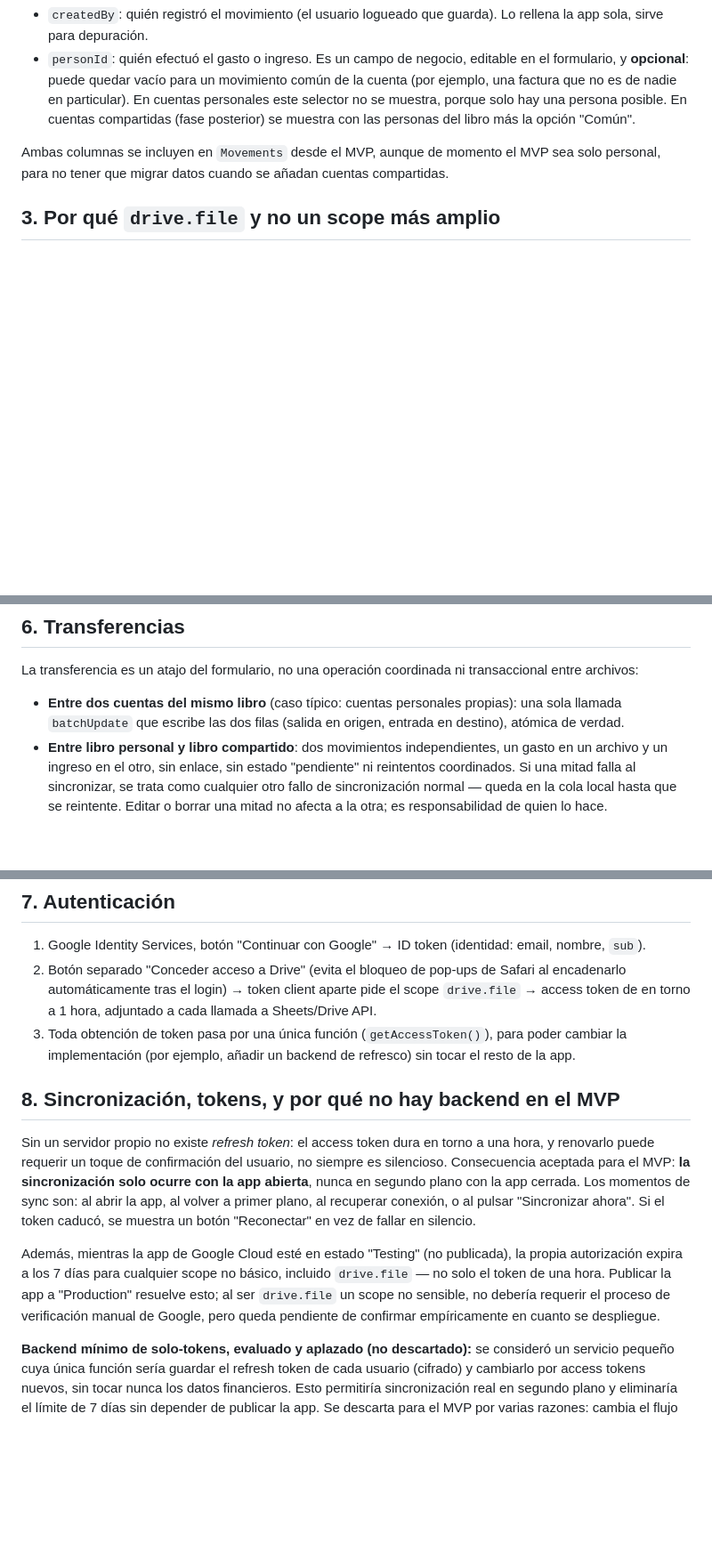
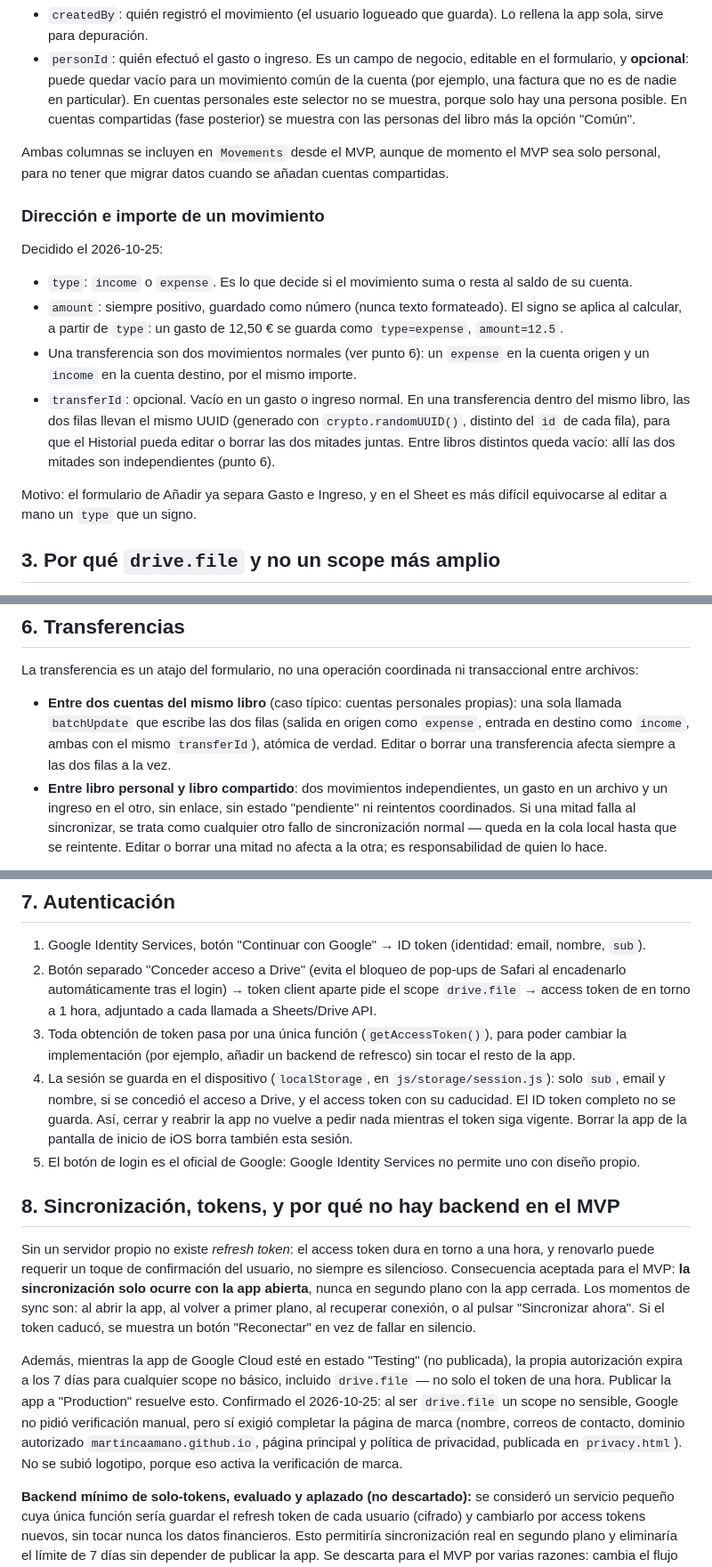
Before and after one commit to martincaamano/cartos-fase0, a Markdown page: docs/arquitectura-app-finanzas.md, 3 parts joined by grey strips. Shown at 89% size. Rendered like a GitHub page; blank space fills up the shorter version.

Commit message:
docs: decide movement direction and transfer link
type income|expense with always-positive amount, optional transferId
shared by both rows of a same-book transfer. Also records task 02
learnings in architecture sections 7 and 8.

Co-Authored-By: Claude Opus 5.5 <noreply@anthropic.com>

```diff
--- a/docs/arquitectura-app-finanzas.md
+++ b/docs/arquitectura-app-finanzas.md
@@ -49,6 +49,17 @@ Cada movimiento distingue dos datos independientes:
 
 Ambas columnas se incluyen en `Movements` desde el MVP, aunque de momento el MVP sea solo personal, para no tener que migrar datos cuando se añadan cuentas compartidas.
 
+### Dirección e importe de un movimiento
+
+Decidido el 2026-10-25:
+
+- `type`: `income` o `expense`. Es lo que decide si el movimiento suma o resta al saldo de su cuenta.
+- `amount`: siempre positivo, guardado como número (nunca texto formateado). El signo se aplica al calcular, a partir de `type`: un gasto de 12,50 € se guarda como `type=expense`, `amount=12.5`.
+- Una transferencia son dos movimientos normales (ver punto 6): un `expense` en la cuenta origen y un `income` en la cuenta destino, por el mismo importe.
+- `transferId`: opcional. Vacío en un gasto o ingreso normal. En una transferencia dentro del mismo libro, las dos filas llevan el mismo UUID (generado con `crypto.randomUUID()`, distinto del `id` de cada fila), para que el Historial pueda editar o borrar las dos mitades juntas. Entre libros distintos queda vacío: allí las dos mitades son independientes (punto 6).
+
+Motivo: el formulario de Añadir ya separa Gasto e Ingreso, y en el Sheet es más difícil equivocarse al editar a mano un `type` que un signo.
+
 ## 3. Por qué `drive.file` y no un scope más amplio
 
 Confirmado contra la documentación oficial de Google: `https://www.googleapis.com/auth/drive.file` está clasificado como "Recomendado / No sensible", da acceso solo a los archivos que la app crea o que el usuario le entrega explícitamente, y funciona directo con la API de Sheets — no hace falta el scope amplio `spreadsheets` ("sensible", acceso a todos los Sheets del usuario).
@@ -83,7 +94,7 @@ Límite conocido y aceptado para el MVP de esta fase: el propietario del libro e
 
 La transferencia es un atajo del formulario, no una operación coordinada ni transaccional entre archivos:
 
-- **Entre dos cuentas del mismo libro** (caso típico: cuentas personales propias): una sola llamada `batchUpdate` que escribe las dos filas (salida en origen, entrada en destino), atómica de verdad.
+- **Entre dos cuentas del mismo libro** (caso típico: cuentas personales propias): una sola llamada `batchUpdate` que escribe las dos filas (salida en origen como `expense`, entrada en destino como `income`, ambas con el mismo `transferId`), atómica de verdad. Editar o borrar una transferencia afecta siempre a las dos filas a la vez.
 - **Entre libro personal y libro compartido**: dos movimientos independientes, un gasto en un archivo y un ingreso en el otro, sin enlace, sin estado "pendiente" ni reintentos coordinados. Si una mitad falla al sincronizar, se trata como cualquier otro fallo de sincronización normal — queda en la cola local hasta que se reintente. Editar o borrar una mitad no afecta a la otra; es responsabilidad de quien lo hace.
 
 Ambas filas usan la categoría `Transferencia`, que es una categoría normal a todos los efectos de cálculo (no se excluye de los totales de ingresos/gastos por cuenta: si transfieres a una cuenta, ese dinero sí es un ingreso real para *esa* cuenta). El neto (ingresos menos gastos) siempre sale correcto en cualquier resumen, porque cada transferencia se compensa sola en la resta; lo único que se infla son los totales brutos si se suman varias cuentas de un mismo libro a la vez, y es un efecto conocido y aceptado. Se deja como mejora futura (no en el MVP) un interruptor tipo "incluir transferencias" en el Historial, que simplemente filtre por esa categoría antes de sumar.
@@ -95,12 +106,14 @@ No se contempla revertir una mitad si la otra falla: revertir también puede fal
 1. Google Identity Services, botón "Continuar con Google" → ID token (identidad: email, nombre, `sub`).
 2. Botón separado "Conceder acceso a Drive" (evita el bloqueo de pop-ups de Safari al encadenarlo automáticamente tras el login) → token client aparte pide el scope `drive.file` → access token de en torno a 1 hora, adjuntado a cada llamada a Sheets/Drive API.
 3. Toda obtención de token pasa por una única función (`getAccessToken()`), para poder cambiar la implementación (por ejemplo, añadir un backend de refresco) sin tocar el resto de la app.
+4. La sesión se guarda en el dispositivo (`localStorage`, en `js/storage/session.js`): solo `sub`, email y nombre, si se concedió el acceso a Drive, y el access token con su caducidad. El ID token completo no se guarda. Así, cerrar y reabrir la app no vuelve a pedir nada mientras el token siga vigente. Borrar la app de la pantalla de inicio de iOS borra también esta sesión.
+5. El botón de login es el oficial de Google: Google Identity Services no permite uno con diseño propio.
 
 ## 8. Sincronización, tokens, y por qué no hay backend en el MVP
 
 Sin un servidor propio no existe *refresh token*: el access token dura en torno a una hora, y renovarlo puede requerir un toque de confirmación del usuario, no siempre es silencioso. Consecuencia aceptada para el MVP: **la sincronización solo ocurre con la app abierta**, nunca en segundo plano con la app cerrada. Los momentos de sync son: al abrir la app, al volver a primer plano, al recuperar conexión, o al pulsar "Sincronizar ahora". Si el token caducó, se muestra un botón "Reconectar" en vez de fallar en silencio.
 
-Además, mientras la app de Google Cloud esté en estado "Testing" (no publicada), la propia autorización expira a los 7 días para cualquier scope no básico, incluido `drive.file` — no solo el token de una hora. Publicar la app a "Production" resuelve esto; al ser `drive.file` un scope no sensible, no debería requerir el proceso de verificación manual de Google, pero queda pendiente de confirmar empíricamente en cuanto se despliegue.
+Además, mientras la app de Google Cloud esté en estado "Testing" (no publicada), la propia autorización expira a los 7 días para cualquier scope no básico, incluido `drive.file` — no solo el token de una hora. Publicar la app a "Production" resuelve esto. Confirmado el 2026-10-25: al ser `drive.file` un scope no sensible, Google no pidió verificación manual, pero sí exigió completar la página de marca (nombre, correos de contacto, dominio autorizado `martincaamano.github.io`, página principal y política de privacidad, publicada en `privacy.html`). No se subió logotipo, porque eso activa la verificación de marca.
 
 **Backend mínimo de solo-tokens, evaluado y aplazado (no descartado):** se consideró un servicio pequeño cuya única función sería guardar el refresh token de cada usuario (cifrado) y cambiarlo por access tokens nuevos, sin tocar nunca los datos financieros. Esto permitiría sincronización real en segundo plano y eliminaría el límite de 7 días sin depender de publicar la app. Se descarta para el MVP por varias razones: cambia el flujo de login (pasa a requerir código + servidor, sin validar aún en PWA instalada en iOS), exige que el backend identifique usuarios sin depender de cookies entre dominios (Safari las bloquea), convierte al desarrollador en custodio de una llave de acceso ajena (relaja la garantía de privacidad estructural de "nadie más puede ver tus datos"), y añade una pieza a desplegar y mantener. Se pospone porque:
 
```
Also changed, not shown: docs/ESTADO.md (+3 -3 lines).
